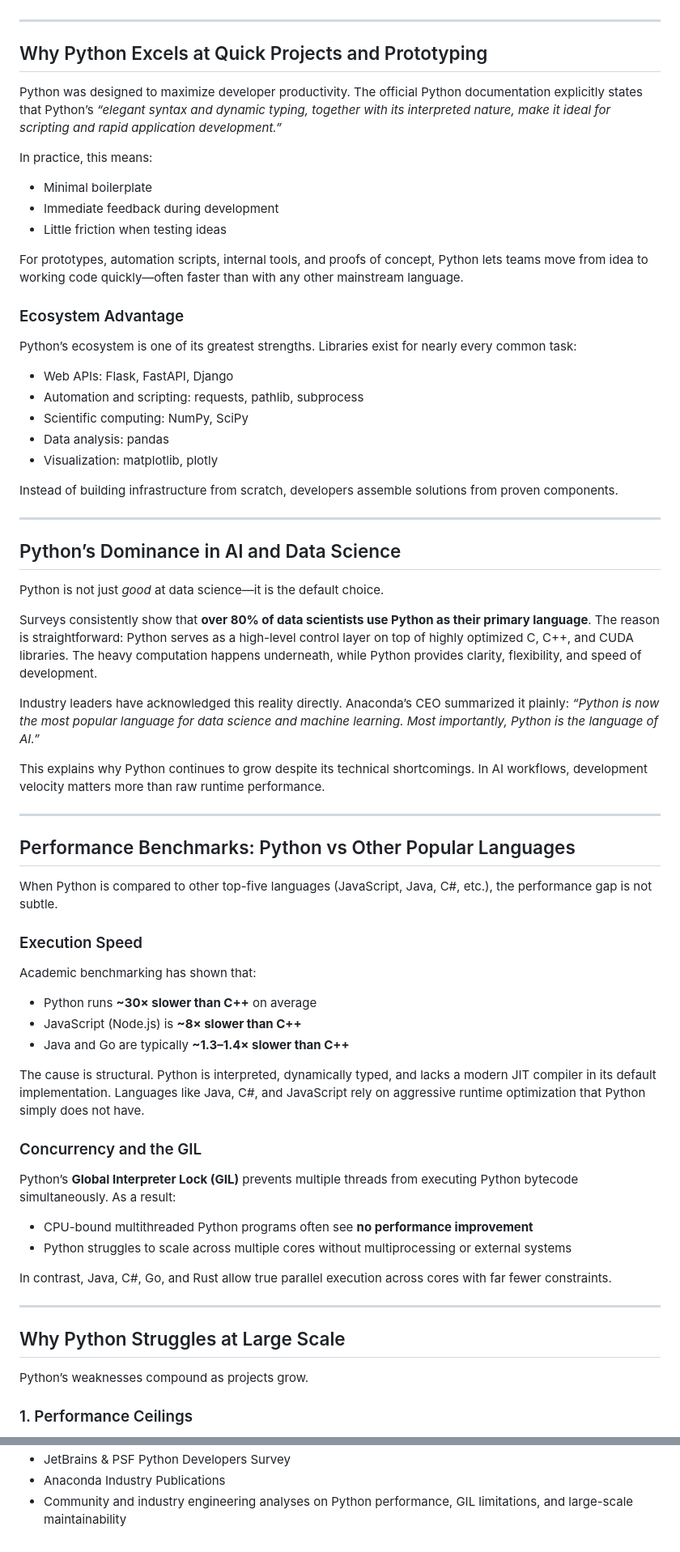
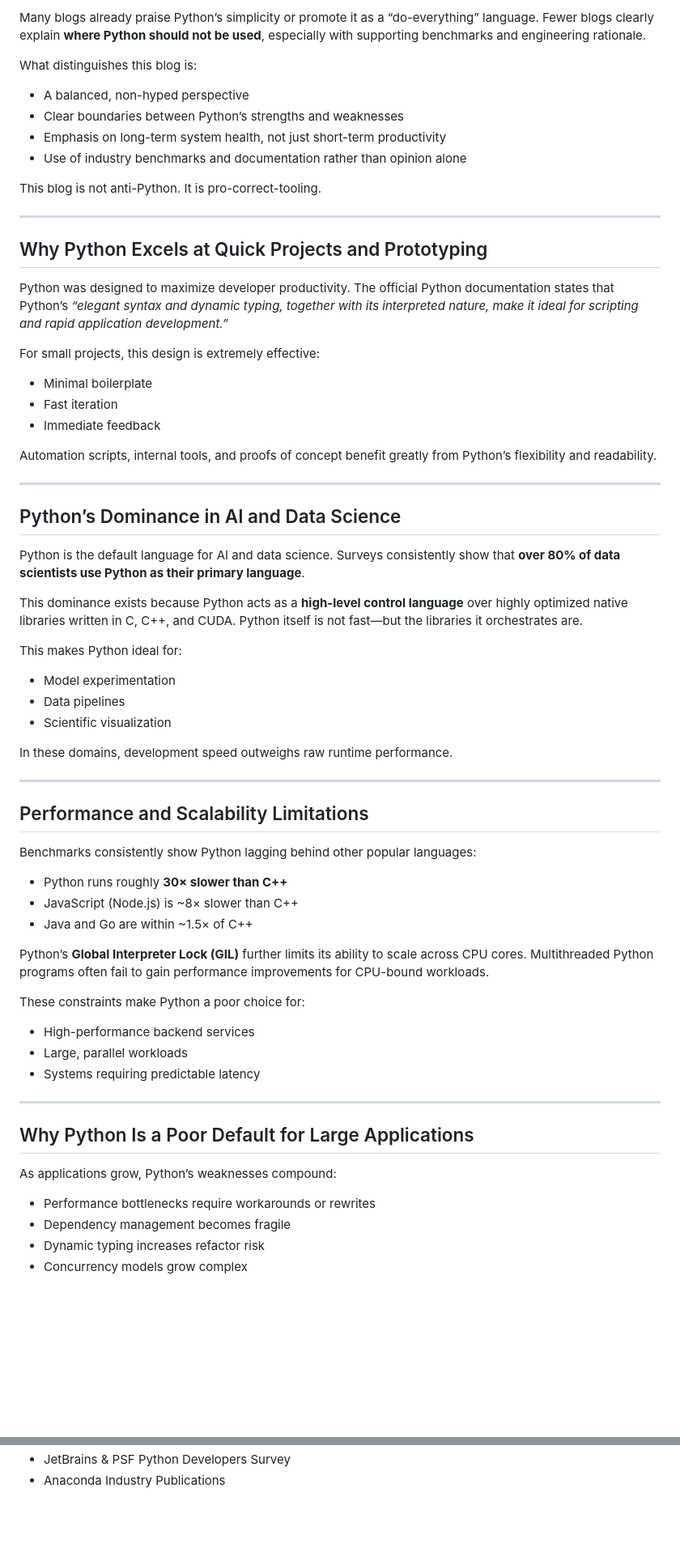
Before and after one commit to NotMaxwell/notmaxwell.github.io, a Markdown page: posts/markdown/2026-01-12-python-tradeoffs.md, 2 parts joined by grey strips. Shown at 81% size. GitHub-like rendering; blank space fills up the shorter version.

Commit message:
updated first blog post

```diff
--- a/posts/markdown/2026-01-12-python-tradeoffs.md
+++ b/posts/markdown/2026-01-12-python-tradeoffs.md
@@ -6,72 +61,66 @@ That popularity, however, often leads people to stretch Python beyond what it wa
+Many blogs already praise Python’s simplicity or promote it as a “do-everything” language. Fewer blogs clearly explain **where Python should not be used**, especially with supporting benchmarks and engineering rationale.
+
+What distinguishes this blog is:
+- A balanced, non-hyped perspective
+- Clear boundaries between Python’s strengths and weaknesses
+- Emphasis on long-term system health, not just short-term productivity
+- Use of industry benchmarks and documentation rather than opinion alone
+
+This blog is not anti-Python. It is pro-correct-tooling.
 
 ---
 
 ## Why Python Excels at Quick Projects and Prototyping
 
-Python was designed to maximize developer productivity. The official Python documentation explicitly states that Python’s *“elegant syntax and dynamic typing, together with its interpreted nature, make it ideal for scripting and rapid application development.”*
+Python was designed to maximize developer productivity. The official Python documentation states that Python’s *“elegant syntax and dynamic typing, together with its interpreted nature, make it ideal for scripting and rapid application development.”*
 
-In practice, this means:
+For small projects, this design is extremely effective:
+- Minimal boilerplate
+- Fast iteration
+- Immediate feedback
 
-- Minimal boilerplate
-- Immediate feedback during development
-- Little friction when testing ideas
-
-For prototypes, automation scripts, internal tools, and proofs of concept, Python lets teams move from idea to working code quickly—often faster than with any other mainstream language.
-
-### Ecosystem Advantage
-
-Python’s ecosystem is one of its greatest strengths. Libraries exist for nearly every common task:
-
-- Web APIs: Flask, FastAPI, Django
-- Automation and scripting: requests, pathlib, subprocess
-- Scientific computing: NumPy, SciPy
-- Data analysis: pandas
-- Visualization: matplotlib, plotly
-
-Instead of building infrastructure from scratch, developers assemble solutions from proven components.
+Automation scripts, internal tools, and proofs of concept benefit greatly from Python’s flexibility and readability.
 
 ---
 
 ## Python’s Dominance in AI and Data Science
 
-Python is not just *good* at data science—it is the default choice.
+Python is the default language for AI and data science. Surveys consistently show that **over 80% of data scientists use Python as their primary language**.
 
-Surveys consistently show that **over 80% of data scientists use Python as their primary language**. The reason is straightforward: Python serves as a high-level control layer on top of highly optimized C, C++, and CUDA libraries. The heavy computation happens underneath, while Python provides clarity, flexibility, and speed of development.
+This dominance exists because Python acts as a **high-level control language** over highly optimized native libraries written in C, C++, and CUDA. Python itself is not fast—but the libraries it orchestrates are.
 
-Industry leaders have acknowledged this reality directly. Anaconda’s CEO summarized it plainly: *“Python is now the most popular language for data science and machine learning. Most importantly, Python is the language of AI.”*
+This makes Python ideal for:
+- Model experimentation
+- Data pipelines
+- Scientific visualization
 
-This explains why Python continues to grow despite its technical shortcomings. In AI workflows, development velocity matters more than raw runtime performance.
+In these domains, development speed outweighs raw runtime performance.
 
 ---
 
-## Performance Benchmarks: Python vs Other Popular Languages
+## Performance and Scalability Limitations
 
-When Python is compared to other top-five languages (JavaScript, Java, C#, etc.), the performance gap is not subtle.
+Benchmarks consistently show Python lagging behind other popular languages:
 
-### Execution Speed
+- Python runs roughly **30× slower than C++**
+- JavaScript (Node.js) is ~8× slower than C++
+- Java and Go are within ~1.5× of C++
 
-Academic benchmarking has shown that:
+Python’s **Global Interpreter Lock (GIL)** further limits its ability to scale across CPU cores. Multithreaded Python programs often fail to gain performance improvements for CPU-bound workloads.
 
-- Python runs **~30× slower than C++** on average
-- JavaScript (Node.js) is **~8× slower than C++**
-- Java and Go are typically **~1.3–1.4× slower than C++**
-
-The cause is structural. Python is interpreted, dynamically typed, and lacks a modern JIT compiler in its default implementation. Languages like Java, C#, and JavaScript rely on aggressive runtime optimization that Python simply does not have.
-
-### Concurrency and the GIL
-
-Python’s **Global Interpreter Lock (GIL)** prevents multiple threads from executing Python bytecode simultaneously. As a result:
-
-- CPU-bound multithreaded Python programs often see **no performance improvement**
-- Python struggles to scale across multiple cores without multiprocessing or external systems
-
-In contrast, Java, C#, Go, and Rust allow true parallel execution across cores with far fewer constraints.
+These constraints make Python a poor choice for:
+- High-performance backend services
+- Large, parallel workloads
+- Systems requiring predictable latency
 
 ---
 
-## Why Python Struggles at Large Scale
+## Why Python Is a Poor Default for Large Applications
 
-Python’s weaknesses compound as projects grow.
+As applications grow, Python’s weaknesses compound:
 
-### 1. Performance Ceilings
+- Performance bottlenecks require workarounds or rewrites
+- Dependency management becomes fragile
+- Dynamic typing increases refactor risk
+- Concurrency models grow complex
 
@@ -159,3 +146,2 @@ Choose accordingly.
 - JetBrains & PSF Python Developers Survey
 - Anaconda Industry Publications
-- Community and industry engineering analyses on Python performance, GIL limitations, and large-scale maintainability
```
Also changed, not shown: other parts of posts/markdown/2026-01-12-python-tradeoffs.md (+64 -71 lines).
